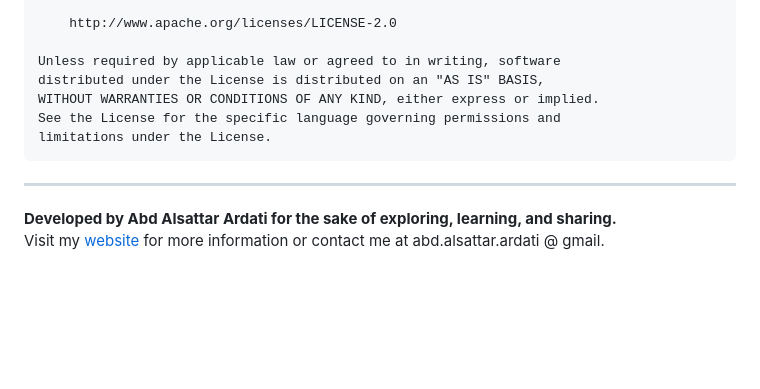
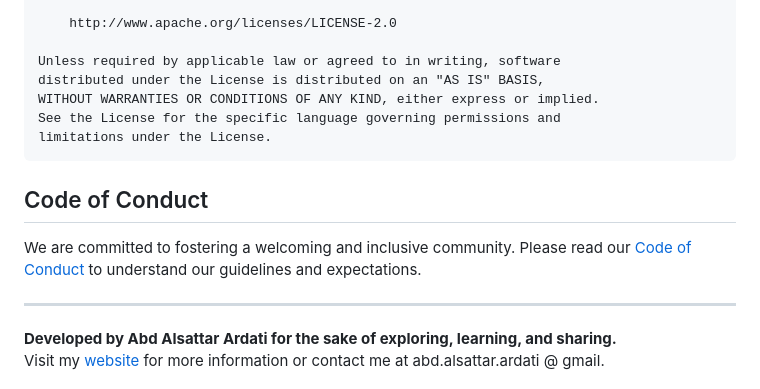
Before and after one commit to AbdArdati/PDFQueryAI, a Markdown page: README.md, the part around the change. Rendered like a GitHub page; blank space fills up the shorter version.

````diff
--- a/README.md
+++ b/README.md
@@ -205,6 +205,10 @@ See the License for the specific language governing permissions and
 limitations under the License.
 ```
 
+## Code of Conduct
+
+We are committed to fostering a welcoming and inclusive community. Please read our [Code of Conduct](CODE_OF_CONDUCT.md) to understand our guidelines and expectations.
+
 ---
 **Developed by Abd Alsattar Ardati for the sake of exploring, learning, and sharing.**
 Visit my [website](https://abd.ardati.org) for more information or contact me at abd.alsattar.ardati @ gmail.
````
